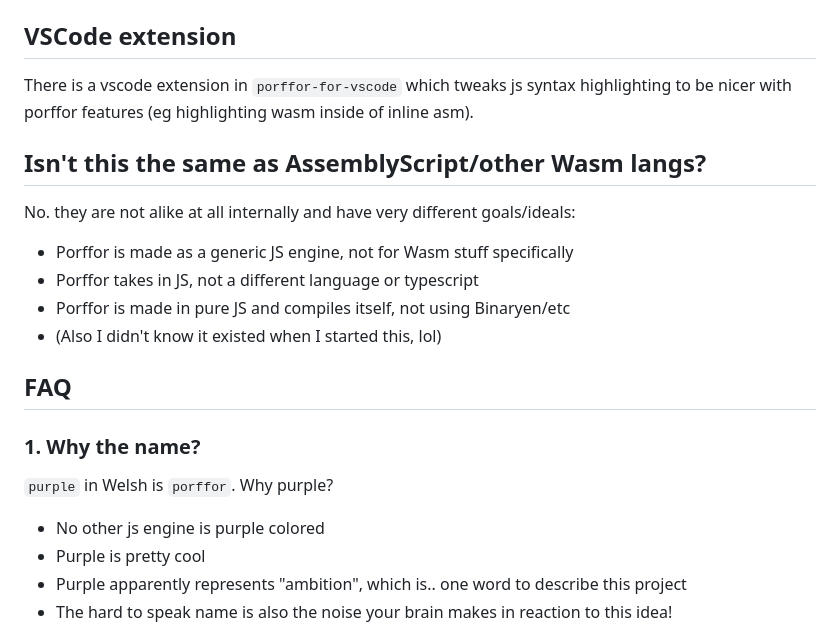
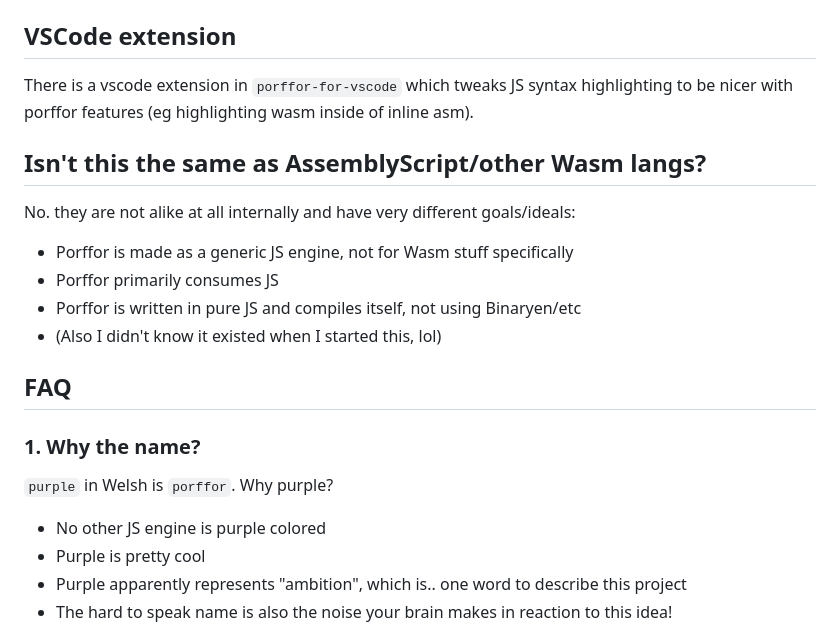
Before and after one commit to CanadaHonk/porffor, a Markdown page: README.md, the part around the change printed below. Rendered like a GitHub page.

Commit message:
readme: mild cleanup

```diff
--- a/README.md
+++ b/README.md
@@ -241,20 +241,20 @@ You can also use Deno (`deno run -A ...` instead of `node ...`), or Bun (`bun ..
 - `-compile-hints` to enable V8 compilation hints (experimental + doesn't seem to do much?)
 
 ## VSCode extension
-There is a vscode extension in `porffor-for-vscode` which tweaks js syntax highlighting to be nicer with porffor features (eg highlighting wasm inside of inline asm).
+There is a vscode extension in `porffor-for-vscode` which tweaks JS syntax highlighting to be nicer with porffor features (eg highlighting wasm inside of inline asm).
 
 ## Isn't this the same as AssemblyScript/other Wasm langs?
 No. they are not alike at all internally and have very different goals/ideals:
 - Porffor is made as a generic JS engine, not for Wasm stuff specifically
-- Porffor takes in JS, not a different language or typescript
-- Porffor is made in pure JS and compiles itself, not using Binaryen/etc
+- Porffor primarily consumes JS
+- Porffor is written in pure JS and compiles itself, not using Binaryen/etc
 - (Also I didn't know it existed when I started this, lol)
 
 ## FAQ
 
 ### 1. Why the name?
 `purple` in Welsh is `porffor`. Why purple?
-- No other js engine is purple colored
+- No other JS engine is purple colored
 - Purple is pretty cool
 - Purple apparently represents "ambition", which is.. one word to describe this project
 - The hard to speak name is also the noise your brain makes in reaction to this idea!
```
Also changed, not shown: other parts of README.md (+2 -2 lines).
